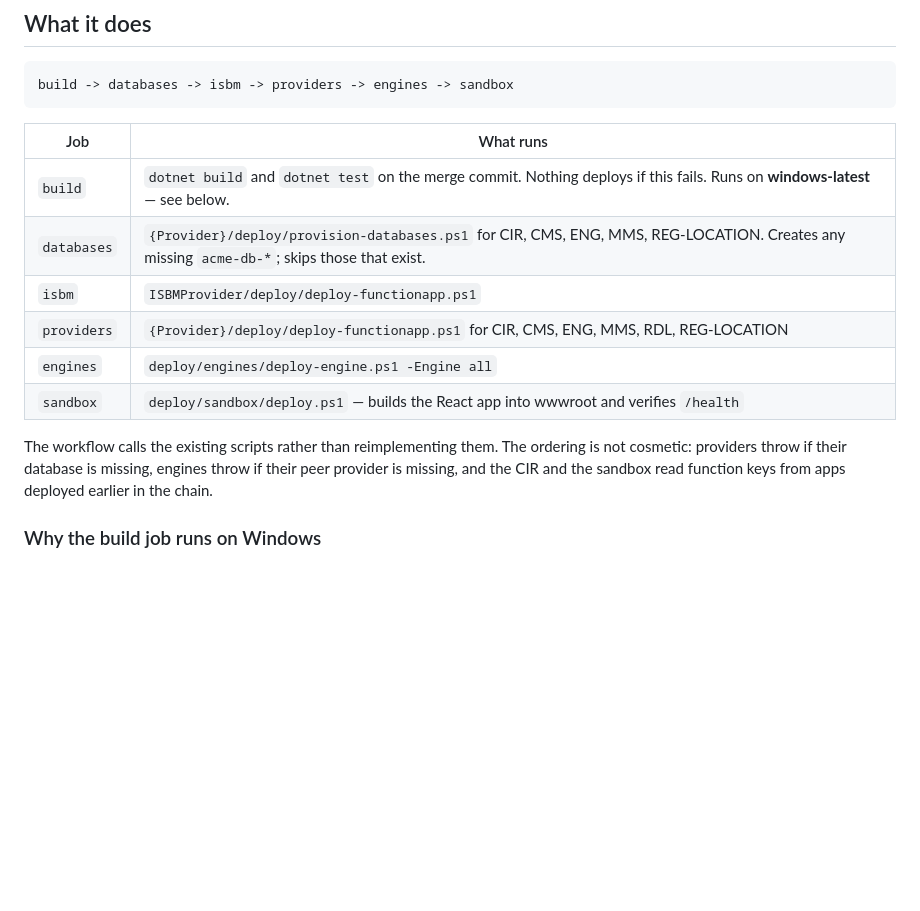
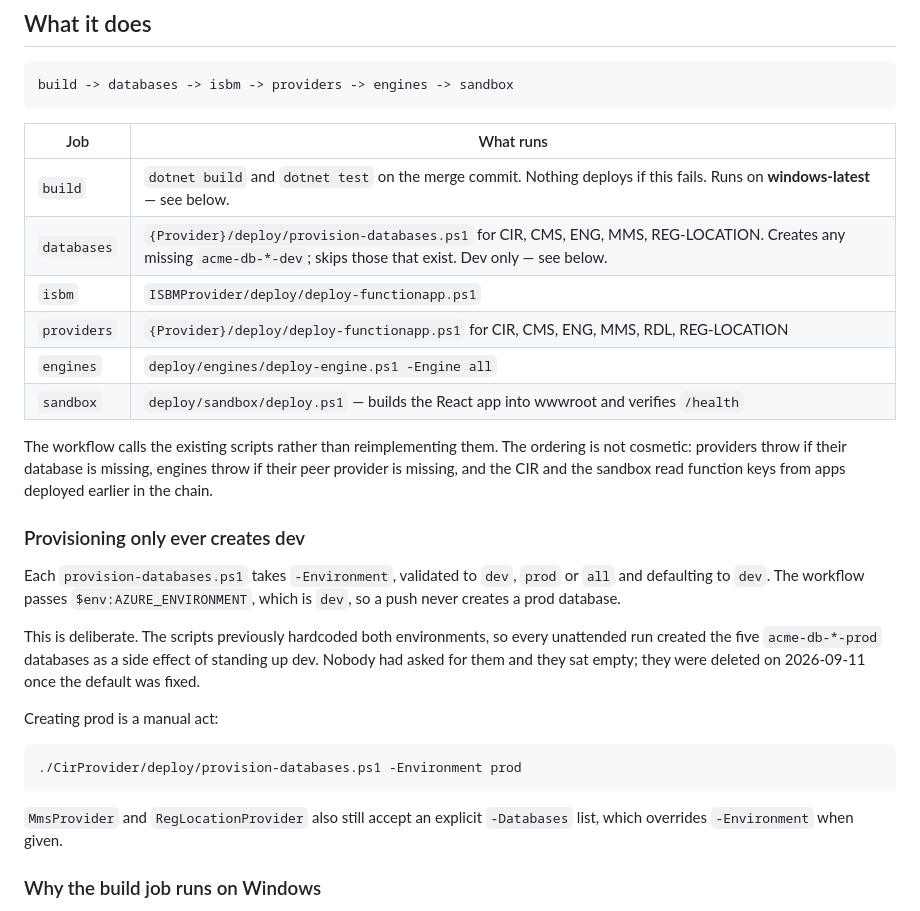
Before and after one commit to hretief/OIIE, a Markdown page: docs/continuous-deployment.md, the part around the change. Drawn GitHub-style; blank space fills up the shorter version.

````diff
--- a/docs/continuous-deployment.md
+++ b/docs/continuous-deployment.md
@@ -13,7 +13,7 @@ build -> databases -> isbm -> providers -> engines -> sandbox
 | Job | What runs |
 | --- | --- |
 | `build` | `dotnet build` and `dotnet test` on the merge commit. Nothing deploys if this fails. Runs on **windows-latest** — see below. |
-| `databases` | `{Provider}/deploy/provision-databases.ps1` for CIR, CMS, ENG, MMS, REG-LOCATION. Creates any missing `acme-db-*`; skips those that exist. |
+| `databases` | `{Provider}/deploy/provision-databases.ps1` for CIR, CMS, ENG, MMS, REG-LOCATION. Creates any missing `acme-db-*-dev`; skips those that exist. Dev only — see below. |
 | `isbm` | `ISBMProvider/deploy/deploy-functionapp.ps1` |
 | `providers` | `{Provider}/deploy/deploy-functionapp.ps1` for CIR, CMS, ENG, MMS, RDL, REG-LOCATION |
 | `engines` | `deploy/engines/deploy-engine.ps1 -Engine all` |
@@ -23,6 +23,26 @@ The workflow calls the existing scripts rather than reimplementing them. The
 ordering is not cosmetic: providers throw if their database is missing, engines
 throw if their peer provider is missing, and the CIR and the sandbox read
 function keys from apps deployed earlier in the chain.
+
+### Provisioning only ever creates dev
+
+Each `provision-databases.ps1` takes `-Environment`, validated to `dev`, `prod`
+or `all` and defaulting to `dev`. The workflow passes `$env:AZURE_ENVIRONMENT`,
+which is `dev`, so a push never creates a prod database.
+
+This is deliberate. The scripts previously hardcoded both environments, so every
+unattended run created the five `acme-db-*-prod` databases as a side effect of
+standing up dev. Nobody had asked for them and they sat empty; they were deleted
+on 2026-09-11 once the default was fixed.
+
+Creating prod is a manual act:
+
+```powershell
+./CirProvider/deploy/provision-databases.ps1 -Environment prod
+```
+
+`MmsProvider` and `RegLocationProvider` also still accept an explicit
+`-Databases` list, which overrides `-Environment` when given.
 
 ### Why the build job runs on Windows
 
````
Also changed, not shown: docs/open-items.md (+81 -0 lines).
